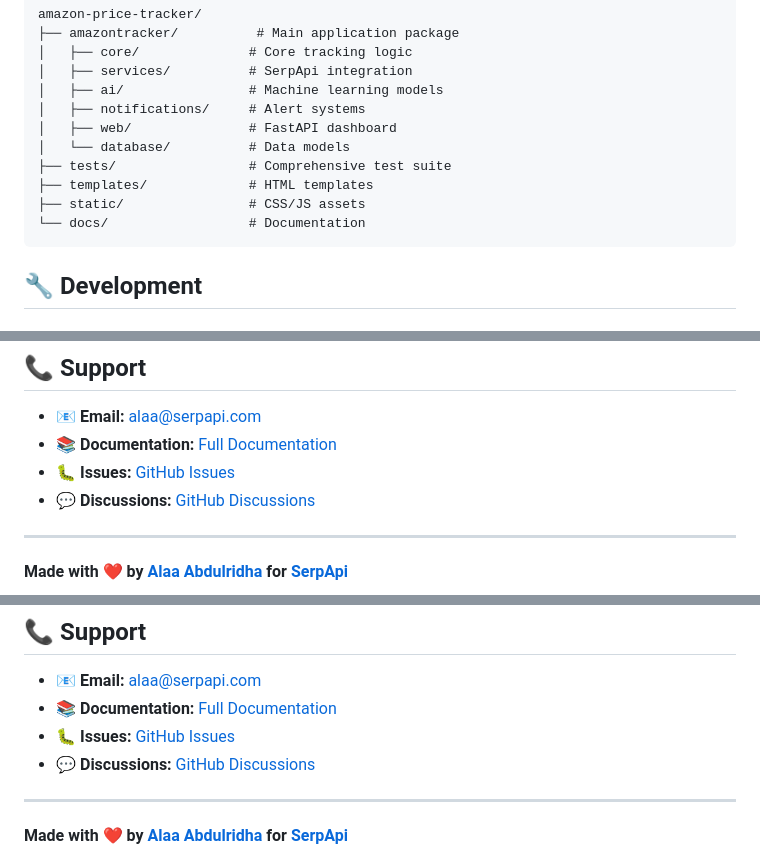
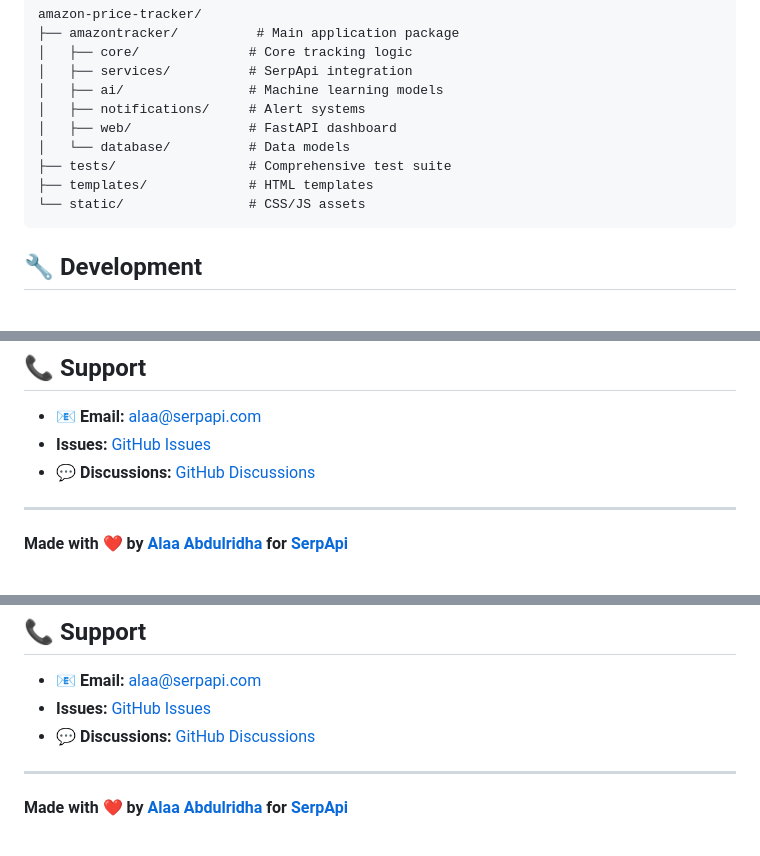
Before and after one commit to Alaa-abdulridha/amazon-price-tracker-serpapi, a Markdown page: README.md, 3 parts joined by grey strips. GitHub-like rendering.

Commit message:
fix: Remove broken documentation links and update project structure

````diff
--- a/README.md
+++ b/README.md
@@ -239,8 +239,7 @@ amazon-price-tracker/
 │   └── database/          # Data models
 ├── tests/                 # Comprehensive test suite
 ├── templates/             # HTML templates
-├── static/                # CSS/JS assets
-└── docs/                  # Documentation
+└── static/                # CSS/JS assets
 ```
 
 ## 🔧 Development
@@ -323,8 +322,7 @@ This project is licensed under the MIT License - see the [LICENSE](LICENSE) file
 ## 📞 Support
 
 - 📧 **Email:** alaa@serpapi.com
-- 📚 **Documentation:** [Full Documentation](docs/)
-- 🐛 **Issues:** [GitHub Issues](https://github.com/Alaa-abdulridha/amazon-price-tracker-serpapi/issues)
+-  **Issues:** [GitHub Issues](https://github.com/Alaa-abdulridha/amazon-price-tracker-serpapi/issues)
 - 💬 **Discussions:** [GitHub Discussions](https://github.com/Alaa-abdulridha/amazon-price-tracker-serpapi/discussions)
 
 ---
@@ -813,8 +811,7 @@ This project is licensed under the MIT License - see the [LICENSE](LICENSE) file
 ## 📞 Support
 
 - 📧 **Email:** alaa@serpapi.com
-- 📚 **Documentation:** [Full Documentation](docs/)
-- 🐛 **Issues:** [GitHub Issues](https://github.com/Alaa-abdulridha/amazon-price-tracker-serpapi/issues)
+-  **Issues:** [GitHub Issues](https://github.com/Alaa-abdulridha/amazon-price-tracker-serpapi/issues)
 - 💬 **Discussions:** [GitHub Discussions](https://github.com/Alaa-abdulridha/amazon-price-tracker-serpapi/discussions)
 
 ---
````
